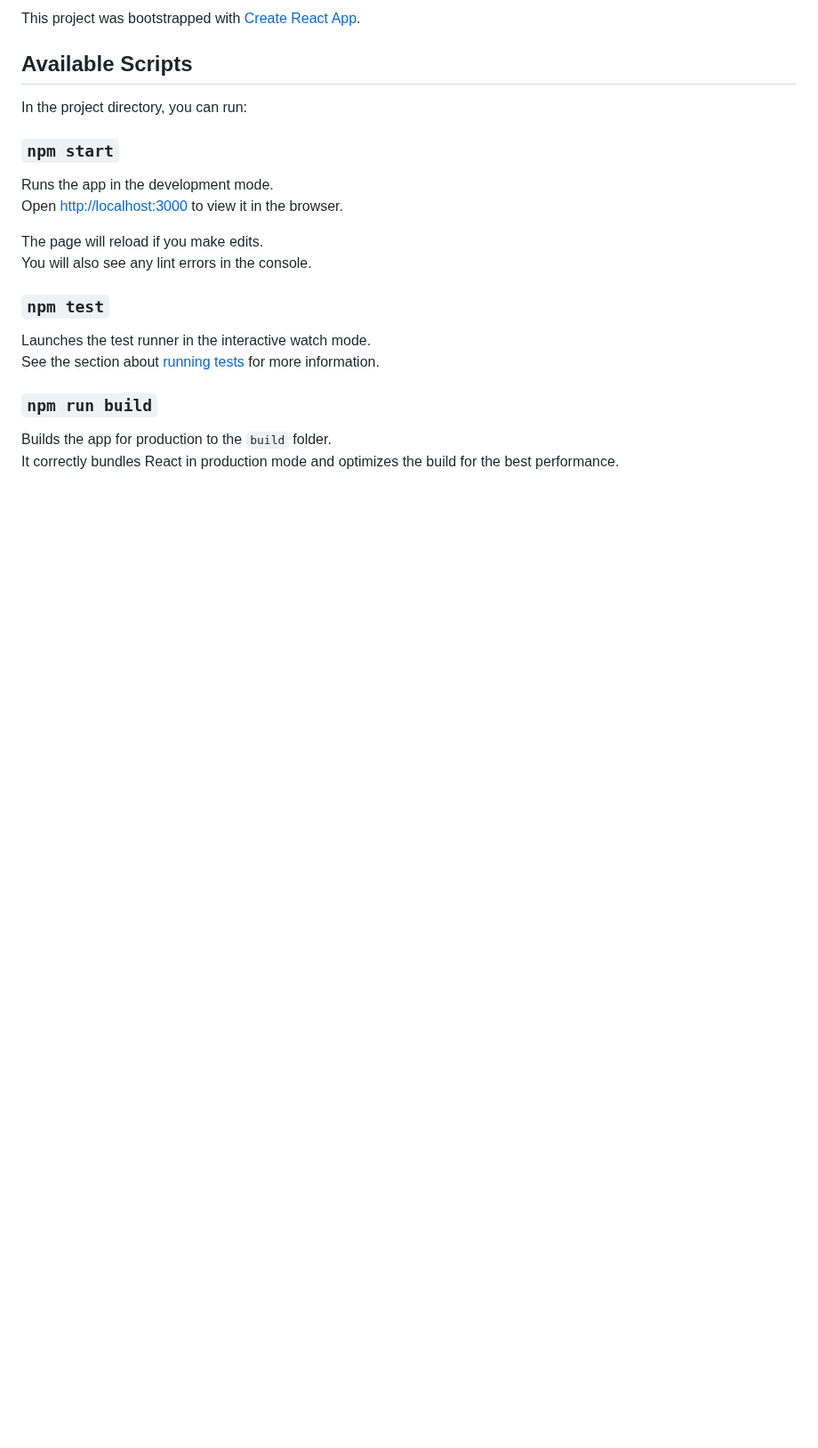
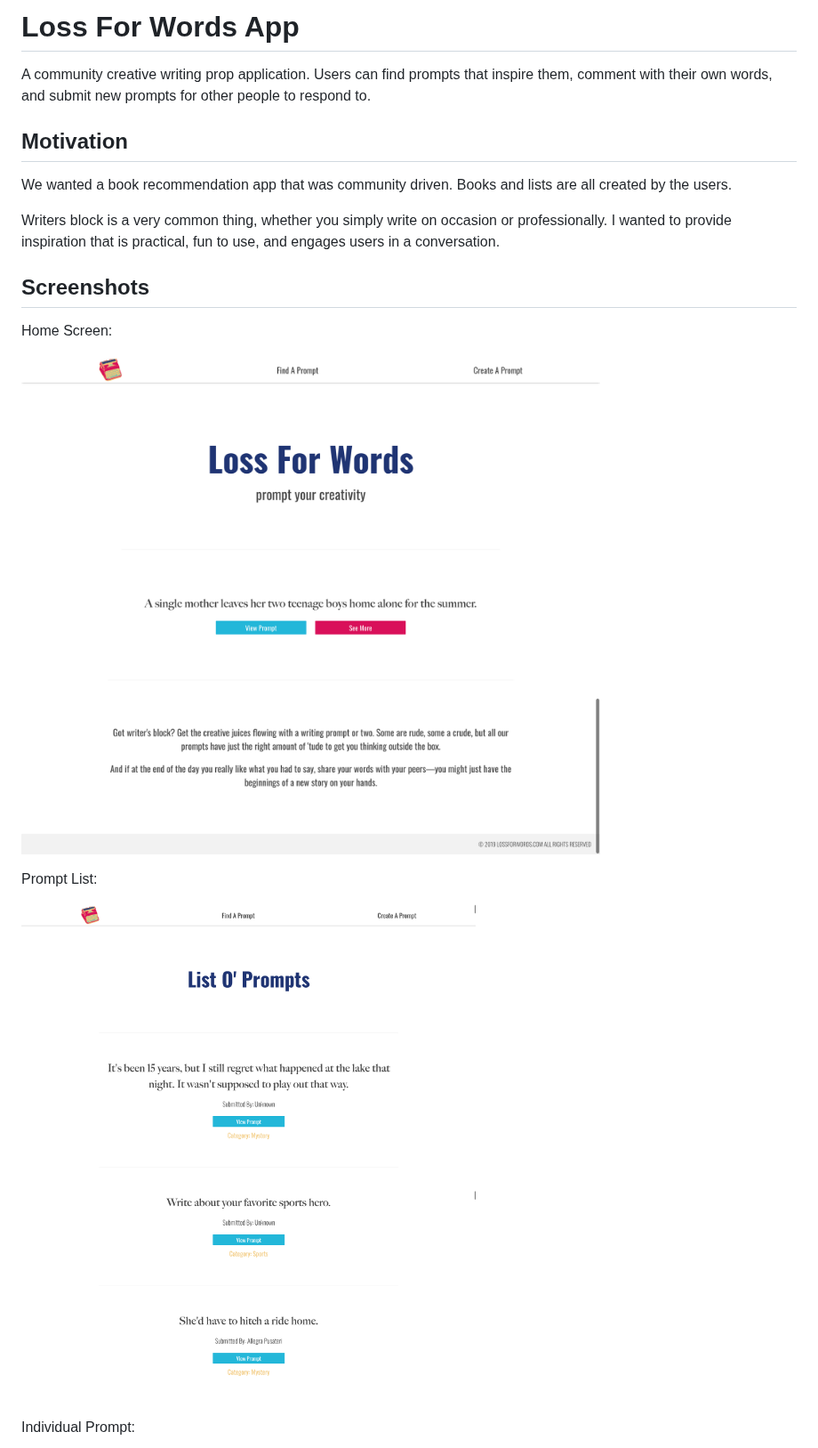
Before and after one commit to legsateri/loss-for-words-app, a Markdown page: README.md, the part around one of its changes. Shown at 89% size. Rendered like a GitHub page; pictures changed too: screenshots/homescreen.png (added), screenshots/promptlist.png (added); blank space fills up the shorter version.

```diff
--- a/README.md
+++ b/README.md
@@ -1,24 +1,21 @@
-This project was bootstrapped with [Create React App](https://github.com/facebook/create-react-app).
+# Loss For Words App
 
-## Available Scripts
+A community creative writing prop application. Users can find prompts that inspire them, comment with their own words, and submit new prompts for other people to respond to.
 
-In the project directory, you can run:
+## Motivation
 
-### `npm start`
+We wanted a book recommendation app that was community driven. Books and lists are all created by the users.
 
-Runs the app in the development mode.<br>
-Open [http://localhost:3000](http://localhost:3000) to view it in the browser.
+Writers block is a very common thing, whether you simply write on occasion or professionally. I wanted to provide inspiration that is practical, fun to use, and engages users in a conversation.
 
-The page will reload if you make edits.<br>
-You will also see any lint errors in the console.
+## Screenshots
+Home Screen:
 
-### `npm test`
+![home screen](screenshots/homescreen.png)
 
-Launches the test runner in the interactive watch mode.<br>
-See the section about [running tests](https://facebook.github.io/create-react-app/docs/running-tests) for more information.
+Prompt List:
 
-### `npm run build`
+![prompt list](screenshots/promptlist.png)
 
-Builds the app for production to the `build` folder.<br>
-It correctly bundles React in production mode and optimizes the build for the best performance.
+Individual Prompt:
 
```
Also changed, not shown: other parts of README.md (+22 -31 lines), screenshots/addprompt.png (added), screenshots/prompt.png (added).
